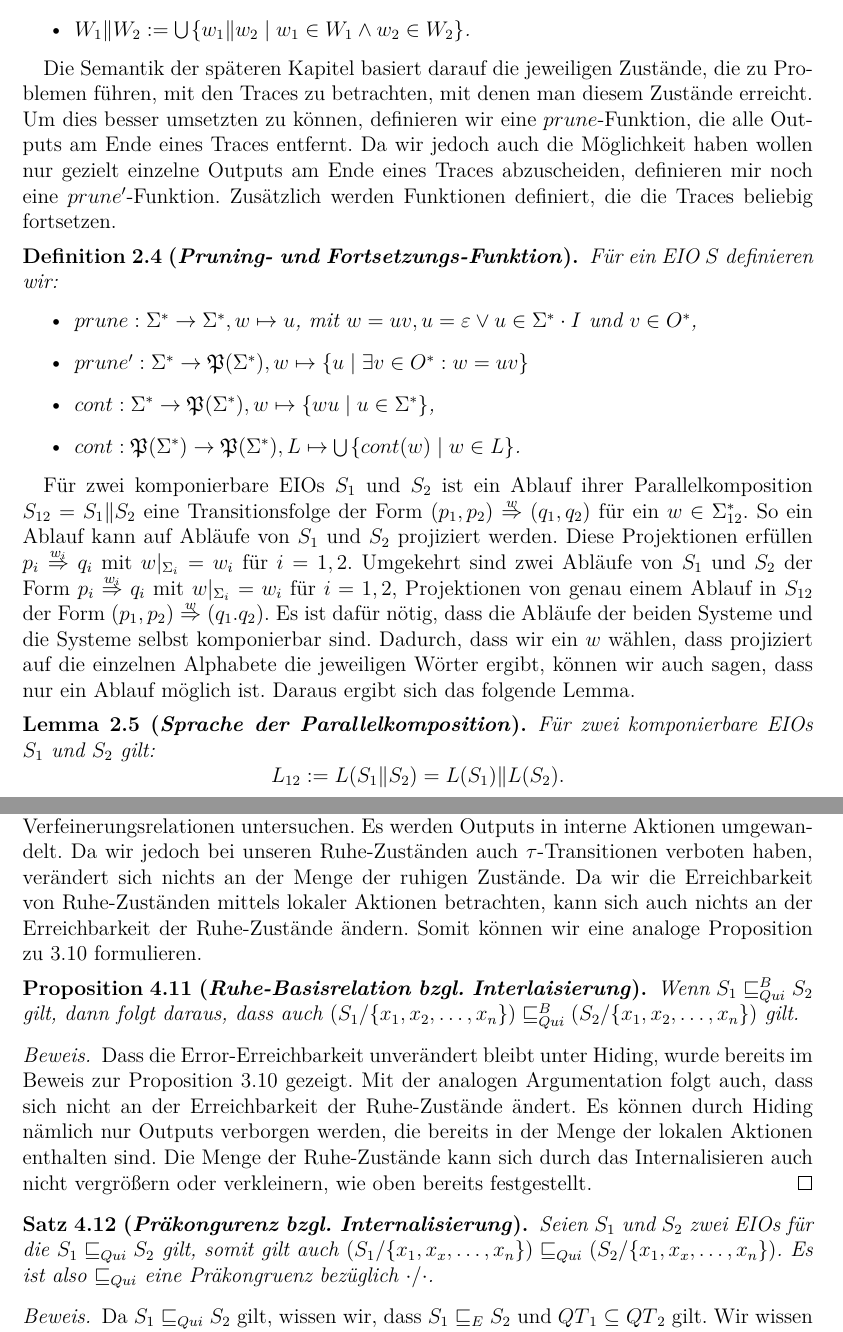
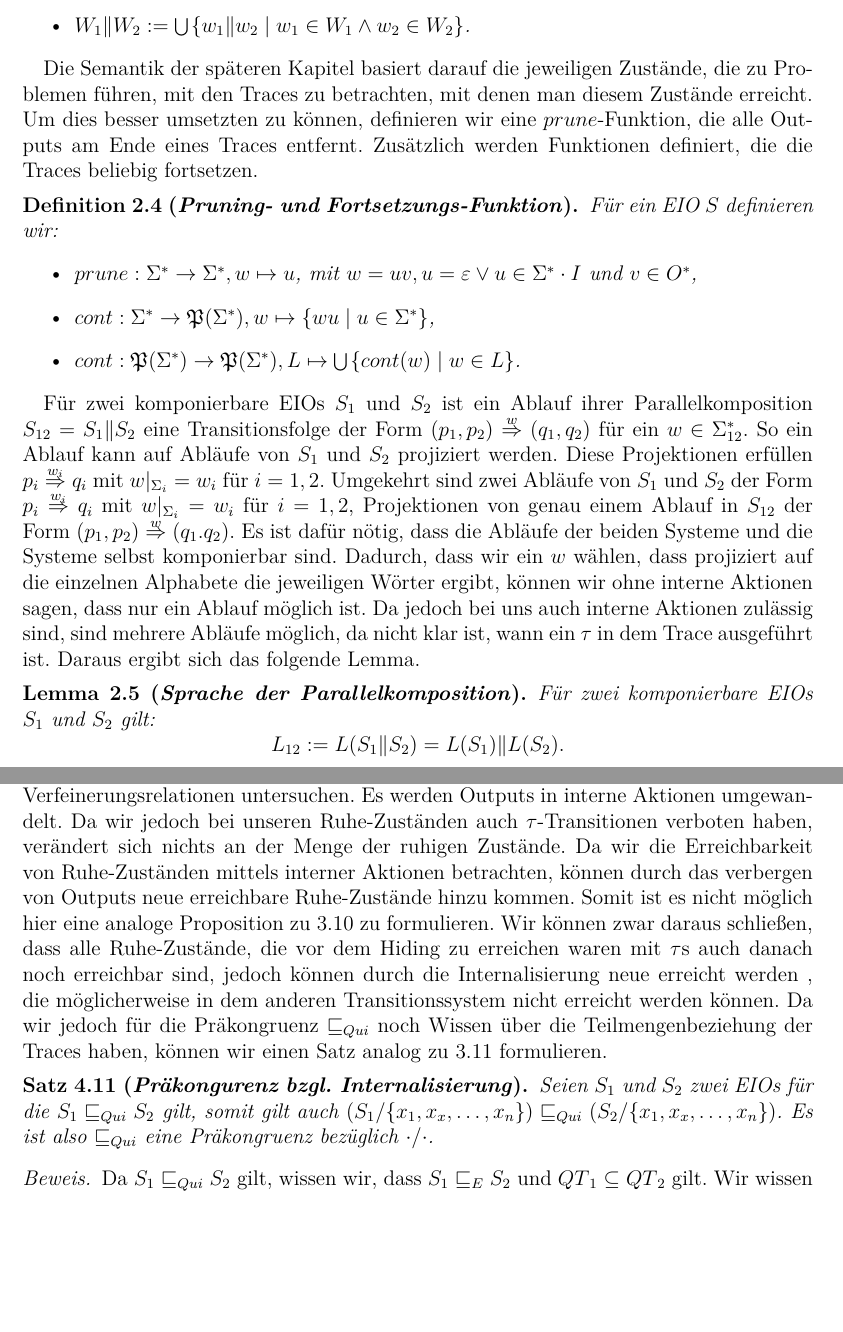
Before and after one commit to AyleenS/Bachelorarbeit, a LaTeX book (main.tex, which reads definitionen.tex, quiescents.tex): two parts of pages 5 and 22 of 24, joined at a grey line, cut so that both start at the same text, the shorter picture padded with empty space. Compiled offline with pdfLaTeX.

Commit message:
Quiescent Semantik auf StQT abhaendern fertig bis auf Abaenderungen in der Einleitung

```diff
--- a/definitionen.tex
+++ b/definitionen.tex
@@ -132,18 +132,14 @@ Folge ab dem Startzustand $q_0$ beschriftet ist.
 Die Semantik der späteren Kapitel basiert darauf die jeweiligen Zustände, die
 zu Problemen führen, mit den Traces zu betrachten, mit denen man diesem
 Zustände erreicht. Um dies besser umsetzten zu können, definieren wir eine
-$\prune{}$-Funktion, die alle Outputs am Ende eines Traces entfernt. Da wir
-jedoch auch die Möglichkeit haben wollen nur gezielt einzelne Outputs am Ende
-eines Traces abzuscheiden, definieren mir noch eine \prunenew{}-Funktion.
-Zusätzlich werden Funktionen definiert, die die Traces beliebig fortsetzen.
+$\prune{}$-Funktion, die alle Outputs am Ende eines Traces entfernt. Zusätzlich
+werden Funktionen definiert, die die Traces beliebig fortsetzen.
 
 \begin{Def}[Pruning- und Fortsetzungs-Funktion]
   Für ein \EIO{} $S$ definieren wir:
   \begin{itemize}
     \item $\prune{}:\Sigma ^*\rightarrow\Sigma ^*, w\mapsto u$, mit $w=uv,
       u=\varepsilon\vee u\in\Sigma ^*\cdot I$ und $v\in O^*$,
-    \item $\prunenew{}:\Sigma ^*\rightarrow\mathfrak{P}(\Sigma ^*), w\mapsto
-      \{u\mid \exists v\in O^*: w=uv\}$
     \item $\cont{}:\Sigma ^*\rightarrow\mathfrak{P}(\Sigma ^*),
       w\mapsto\{wu\mid u\in\Sigma ^*\}$,
     \item $\cont{}:\mathfrak{P}(\Sigma ^*)\rightarrow\mathfrak{P}(\Sigma ^*),
@@ -162,8 +158,10 @@ Projektionen von genau einem Ablauf in $S_{12}$ der Form $(p_1,p_2)
 \overset{w}{\Rightarrow} (q_1.q_2)$. Es ist dafür nötig, dass die Abläufe der
 beiden Systeme und die Systeme selbst komponierbar sind. Dadurch, dass wir
 ein $w$ wählen, dass projiziert auf die einzelnen Alphabete die jeweiligen
-Wörter ergibt, können wir auch sagen, dass nur ein Ablauf möglich ist. Daraus
-ergibt sich das folgende Lemma.
+Wörter ergibt, können wir ohne interne Aktionen sagen, dass nur ein Ablauf
+möglich ist. Da jedoch bei uns auch interne Aktionen zulässig sind, sind
+mehrere Abläufe möglich, da nicht klar ist, wann ein $\tau$ in dem Trace
+ausgeführt ist. Daraus ergibt sich das folgende Lemma.
 
 \begin{lem}[Sprache der Parallelkomposition]
   \label{LemmaSprache}
--- a/main.tex
+++ b/main.tex
@@ -42,7 +42,6 @@
 \newcommand{\OBdA}{OBdA}
 \newcommand{\EIO}{EIO}
 \newcommand{\prune}{\ensuremath{prune}}
-\newcommand{\prunenew}{\ensuremath{prune'}}
 \newcommand{\cont}{\ensuremath{cont}}
 
 \newcommand{\EBRel}{\ensuremath{\sqsubseteq _E^B}}
--- a/quiescents.tex
+++ b/quiescents.tex
@@ -299,25 +297,16 @@ Wir wollen nun auch hier die Auswirkungen der Internalisierung von Aktionen auf
 unsere Verfeinerungsrelationen untersuchen. Es werden Outputs in interne
 Aktionen umgewandelt. Da wir jedoch bei unseren Ruhe-Zuständen auch
 $\tau$-Transitionen verboten haben, verändert sich nichts an der Menge der ruhigen
-Zustände. Da wir die Erreichbarkeit von Ruhe-Zuständen mittels lokaler Aktionen
-betrachten, kann sich auch nichts an der Erreichbarkeit der Ruhe-Zustände
-ändern. Somit können wir eine analoge Proposition zu~\ref{propErBaIn}
-formulieren.
-
-\begin{prop}[Ruhe-Basisrelation bzgl. Interlaisierung]
-  Wenn $S_1\QBRel S_2$ gilt, dann folgt daraus, dass auch
-  $(S_1/\{x_1,x_2,\dots, x_n\})\QBRel (S_2/\{x_1,x_2,\dots, x_n\})$ gilt.
-\end{prop}
-
-\begin{proof}
-  Dass die Error-Erreichbarkeit unverändert bleibt unter Hiding, wurde bereits
-  im Beweis zur Proposition~\ref{propErBaIn} gezeigt. Mit der analogen
-  Argumentation folgt auch, dass sich nicht an der Erreichbarkeit der
-  Ruhe-Zustände ändert. Es können durch Hiding nämlich nur Outputs verborgen
-  werden, die bereits in der Menge der lokalen Aktionen enthalten sind. Die
-  Menge der Ruhe-Zustände kann sich durch das Internalisieren auch nicht
-  vergrößern oder verkleinern, wie oben bereits festgestellt.
-\end{proof}
+Zustände. Da wir die Erreichbarkeit von Ruhe-Zuständen mittels interner Aktionen
+betrachten, können durch das verbergen von Outputs neue erreichbare
+Ruhe-Zustände hinzu kommen. Somit ist es nicht möglich hier eine analoge
+Proposition zu~\ref{propErBaIn} zu formulieren. Wir können zwar daraus
+schließen, dass alle Ruhe-Zustände, die vor dem Hiding zu erreichen waren mit
+$\tau$s auch danach noch erreichbar sind, jedoch können durch die
+Internalisierung neue erreicht werden , die möglicherweise in dem anderen
+Transitionssystem nicht erreicht werden können. Da wir jedoch für die
+Präkongruenz \QRel{} noch Wissen über die Teilmengenbeziehung der Traces haben,
+können wir einen Satz analog zu~\ref{satzPraeInternalisierung} formulieren.
 
 \begin{satz}[Präkongurenz bzgl. Internalisierung]
   \label{satzPraeInterQui}
```
Also changed, not shown: pdf/main.pdf, main.tex (13 more changed lines), quiescents.tex (8 more changed lines).
